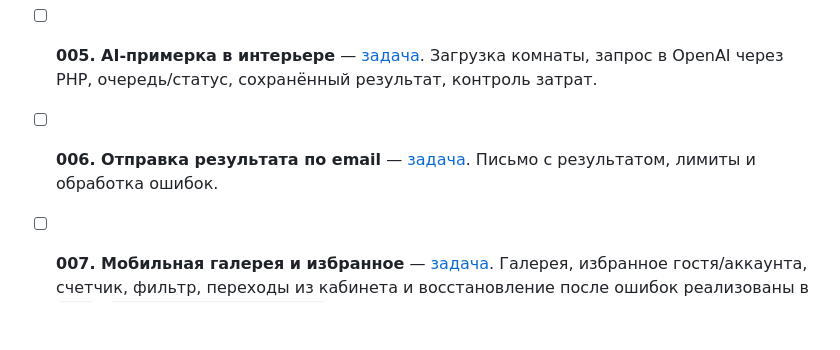
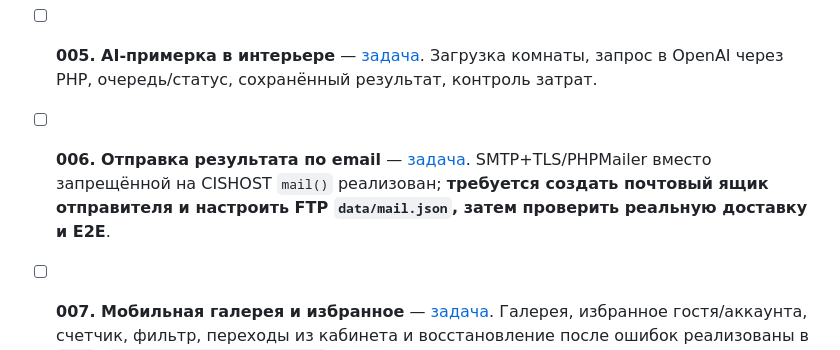
Before and after one commit to a2ice/affresco, a Markdown page: docs/Tasks.md, the part around the change. Drawn GitHub-style; blank space fills up the shorter version.

Commit message:
docs(tasks): SMTP transport ready, pending mailbox config and real email acceptance

```diff
--- a/docs/Tasks.md
+++ b/docs/Tasks.md
@@ -12,7 +12,7 @@
 - [ ] **003. Редактор фрески и черновики** — [задача](tasks/003-crop-drafts/README.md). Модальное окно, кроп, размеры, сохранение настроек.
 - [ ] **004. Ограниченный доступ и статистика** — [задача](tasks/004-auth-quotas/README.md). Вход/выход, `password_verify`, аккаунтная статистика и раздельные избранное/черновики реализованы; **настоящий E2E входа и записи по FTP ожидается**. Генерации ещё не включены.
 - [ ] **005. AI-примерка в интерьере** — [задача](tasks/005-ai-preview/README.md). Загрузка комнаты, запрос в OpenAI через PHP, очередь/статус, сохранённый результат, контроль затрат.
-- [ ] **006. Отправка результата по email** — [задача](tasks/006-email/README.md). Письмо с результатом, лимиты и обработка ошибок.
+- [ ] **006. Отправка результата по email** — [задача](tasks/006-email/README.md). SMTP+TLS/PHPMailer вместо запрещённой на CISHOST `mail()` реализован; **требуется создать почтовый ящик отправителя и настроить FTP `data/mail.json`, затем проверить реальную доставку и E2E**.
 - [ ] **007. Мобильная галерея и избранное** — [задача](tasks/007-favorites/README.md). Галерея, избранное гостя/аккаунта, счетчик, фильтр, переходы из кабинета и восстановление после ошибок реализованы в `main` (`favorites-finish-20261028-2`); **готово к независимому E2E, пока не принято**.
 
 
```
